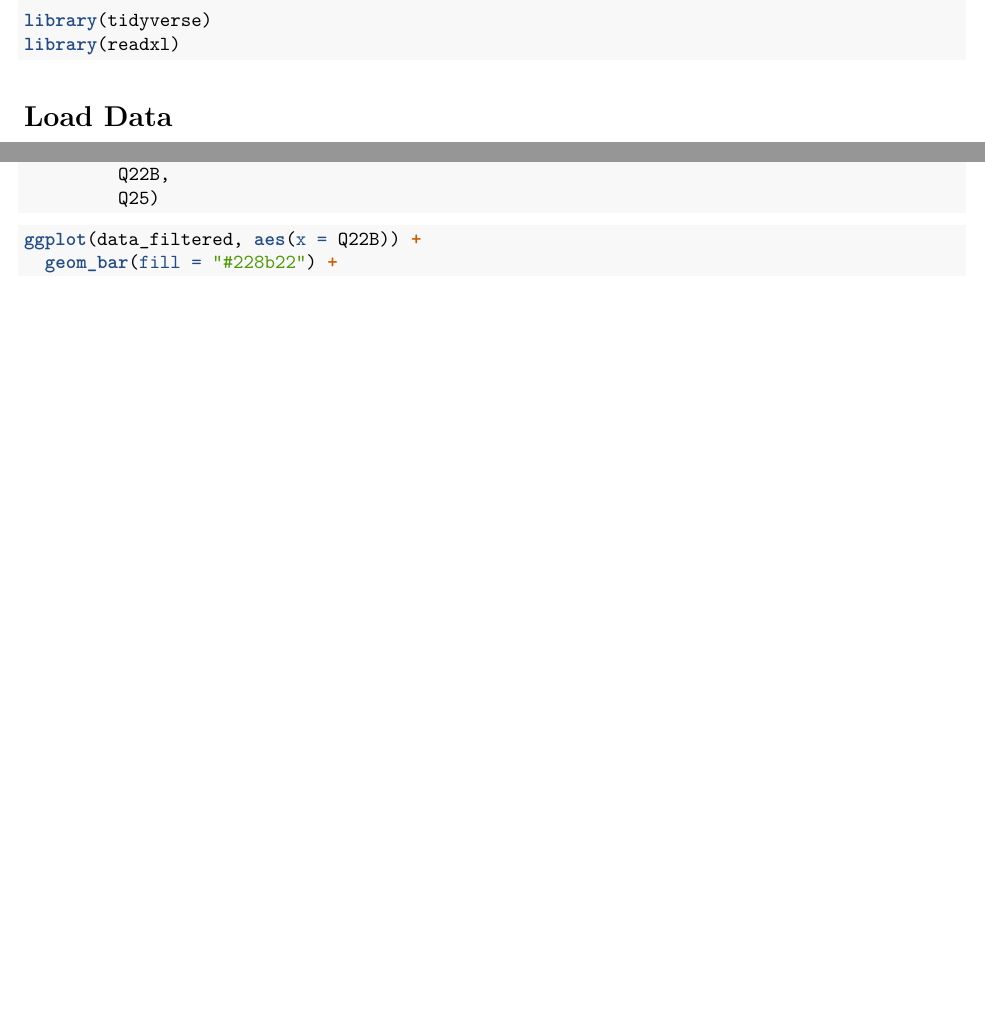
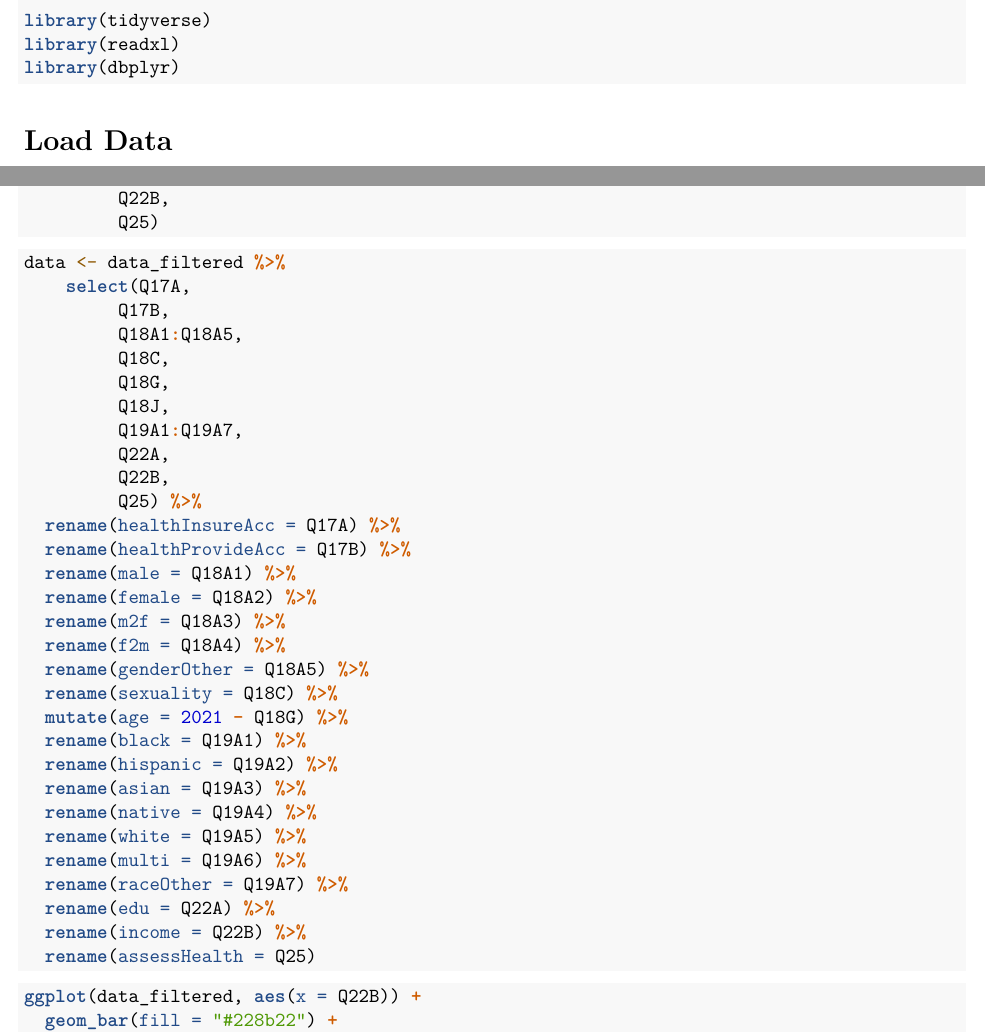
Before and after one commit to STA198F2021/Jackie-Fan-Club, an R Markdown document (final report/finalreport_template.Rmd): two parts of pages 1 and 2 of 4 before the commit and two parts of pages 1 and 2 of 5 after it, joined at a grey line, cut so that both start at the same text, the shorter picture padded with empty space. Rendered offline with R 4.5, knitr and Pandoc, then LaTeX, with nearby package versions.

Commit message:
made new data set (data) with renamed variables

````diff
--- a/final report/finalreport_template.Rmd
+++ b/final report/finalreport_template.Rmd
@@ -10,6 +10,7 @@ output: pdf_document
 ```{r load-packages, message = FALSE, warning = FALSE}
 library(tidyverse)
 library(readxl)
+library(dbplyr)
 ```
 
 # Load Data
@@ -52,6 +53,39 @@ data_filtered2 <- lapply(data, function(x) {attributes(x) <- NULL; x}) %>%
          Q25)
 ```
 
+```{r renameQuestions}
+data <- data_filtered %>%
+    select(Q17A,
+         Q17B,
+         Q18A1:Q18A5,
+         Q18C,
+         Q18G,
+         Q18J,
+         Q19A1:Q19A7,
+         Q22A,
+         Q22B,
+         Q25) %>%
+  rename(healthInsureAcc = Q17A) %>%
+  rename(healthProvideAcc = Q17B) %>%
+  rename(male = Q18A1) %>%
+  rename(female = Q18A2) %>%
+  rename(m2f = Q18A3) %>%
+  rename(f2m = Q18A4) %>%
+  rename(genderOther = Q18A5) %>%
+  rename(sexuality = Q18C) %>%
+  mutate(age = 2021 - Q18G) %>%
+  rename(black = Q19A1) %>%
+  rename(hispanic = Q19A2) %>%
+  rename(asian = Q19A3) %>%
+  rename(native = Q19A4) %>%
+  rename(white = Q19A5) %>%
+  rename(multi = Q19A6) %>%
+  rename(raceOther = Q19A7) %>%
+  rename(edu = Q22A) %>%
+  rename(income = Q22B) %>%
+  rename(assessHealth = Q25)
+```
+
 ```{r income-hist}
 ggplot(data_filtered, aes(x = Q22B)) +
   geom_bar(fill = "#228b22") +
````
Also changed, not shown: final report/finalreport_template.pdf.
